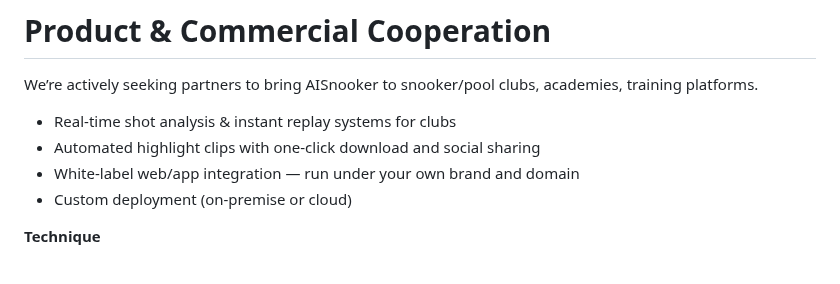
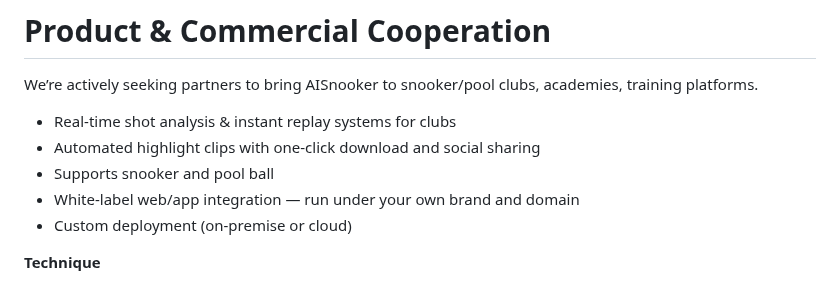
Before and after one commit to AISnooker/AISnooker, a Markdown page: README.md, the part around the change. Drawn GitHub-style.

```diff
--- a/README.md
+++ b/README.md
@@ -45,6 +45,7 @@ We’re actively seeking partners to bring AISnooker to snooker/pool clubs, acad
 
 - Real-time shot analysis & instant replay systems for clubs
 - Automated highlight clips with one-click download and social sharing
+- Supports snooker and pool ball
 - White-label web/app integration — run under your own brand and domain
 - Custom deployment (on-premise or cloud)
 
```
